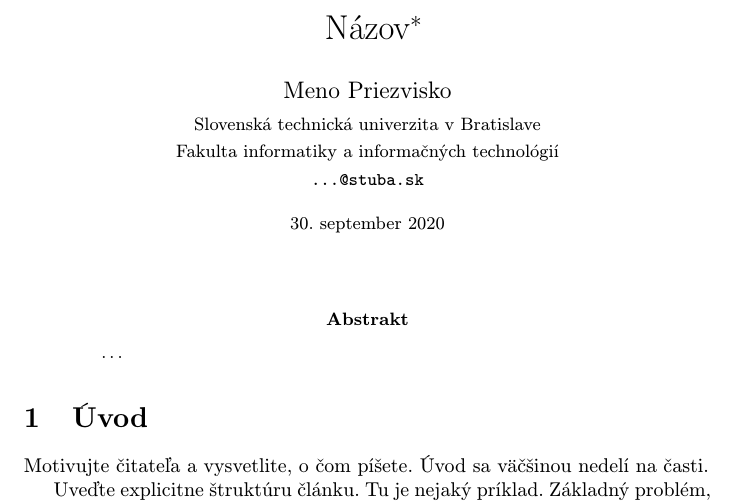
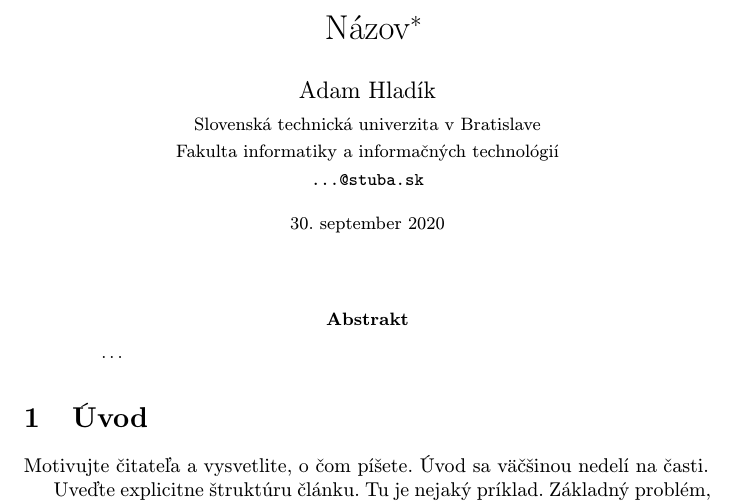
Before and after one commit to Hladikes/cv3, a LaTeX paper (clanok.tex): part of page 1 of 2, cut so that both start at the same text. Compiled offline with pdfLaTeX.

Commit message:
zmenene meno

```diff
--- a/clanok.tex
+++ b/clanok.tex
@@ -17,7 +17,7 @@
 
 \title{Názov\thanks{Semestrálny projekt v predmete Metódy inžinierskej práce, ak. rok 2020/21, vedenie: Meno Priezvisko}} % meno a priezvisko vyučujúceho na cvičeniach
 
-\author{Meno Priezvisko\\[2pt]
+\author{Adam Hladík\\[2pt]
 	{\small Slovenská technická univerzita v Bratislave}\\
 	{\small Fakulta informatiky a informačných technológií}\\
 	{\small \texttt{...@stuba.sk}}
```
